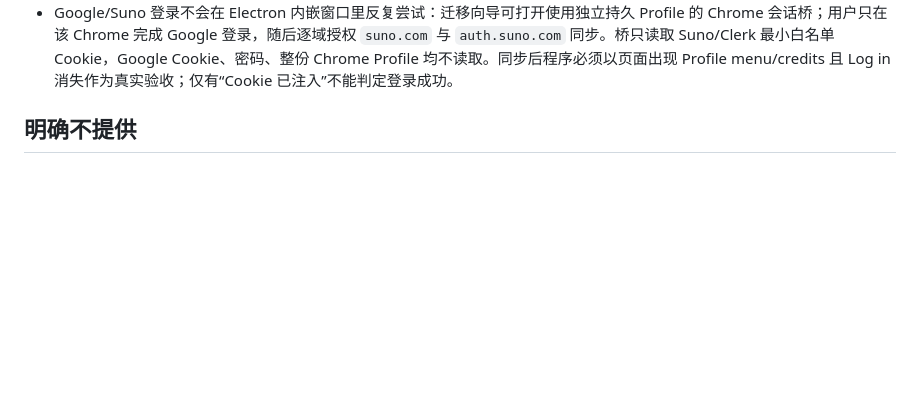
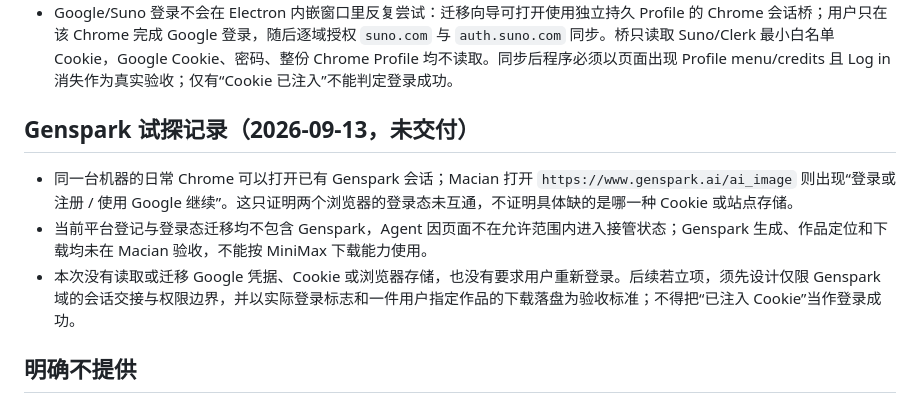
Before and after one commit to oracle9i88/agent-browser-local, a Markdown page: agent-chrome-lite/README.md, the part around the change. GitHub-like rendering; blank space fills up the shorter version.

Commit message:
docs: record Genspark login trial and current limits

```diff
--- a/agent-chrome-lite/README.md
+++ b/agent-chrome-lite/README.md
@@ -35,6 +35,12 @@
 - macOS 单实例锁：重复双击只唤醒已运行窗口，不创建第二个 daemon 或第二套 Profile。
 - 启动失败会显示本地错误窗口；页面故障会在工具栏显示红色状态，同时明确保留登录资料。
 - Google/Suno 登录不会在 Electron 内嵌窗口里反复尝试：迁移向导可打开使用独立持久 Profile 的 Chrome 会话桥；用户只在该 Chrome 完成 Google 登录，随后逐域授权 `suno.com` 与 `auth.suno.com` 同步。桥只读取 Suno/Clerk 最小白名单 Cookie，Google Cookie、密码、整份 Chrome Profile 均不读取。同步后程序必须以页面出现 Profile menu/credits 且 Log in 消失作为真实验收；仅有“Cookie 已注入”不能判定登录成功。
+
+## Genspark 试探记录（2026-09-13，未交付）
+
+- 同一台机器的日常 Chrome 可以打开已有 Genspark 会话；Macian 打开 `https://www.genspark.ai/ai_image` 则出现“登录或注册 / 使用 Google 继续”。这只证明两个浏览器的登录态未互通，不证明具体缺的是哪一种 Cookie 或站点存储。
+- 当前平台登记与登录态迁移均不包含 Genspark，Agent 因页面不在允许范围内进入接管状态；Genspark 生成、作品定位和下载均未在 Macian 验收，不能按 MiniMax 下载能力使用。
+- 本次没有读取或迁移 Google 凭据、Cookie 或浏览器存储，也没有要求用户重新登录。后续若立项，须先设计仅限 Genspark 域的会话交接与权限边界，并以实际登录标志和一件用户指定作品的下载落盘为验收标准；不得把“已注入 Cookie”当作登录成功。
 
 ## 明确不提供
 
```
